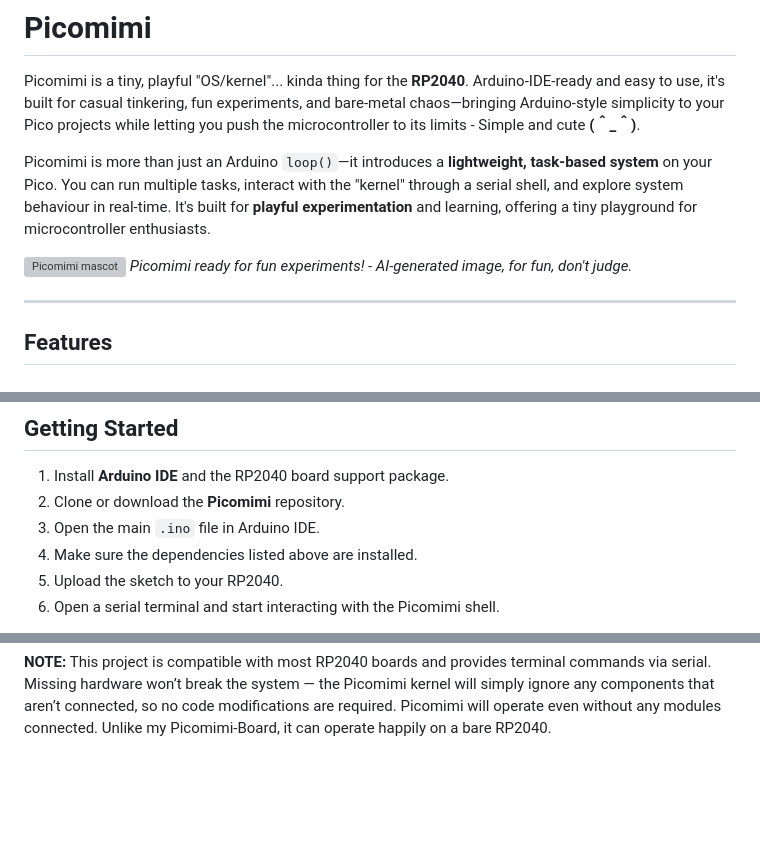
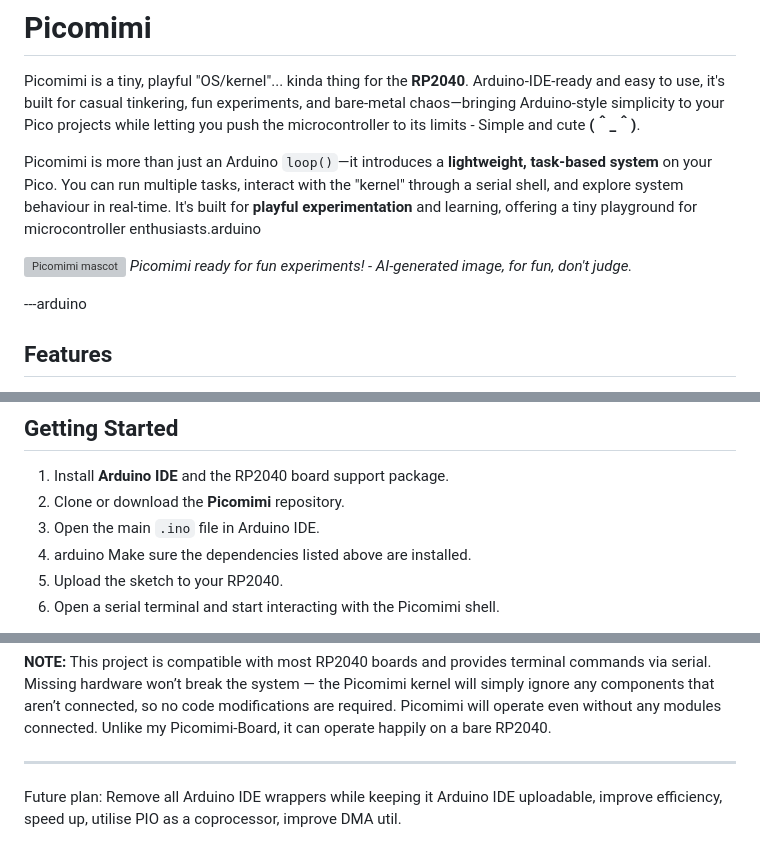
Before and after one commit to MilkmanAbi/Picomimi, a Markdown page: README.md, 3 parts joined by grey strips. GitHub-like rendering; blank space fills up the shorter version; grey boxes are pictures that could not be loaded.

```diff
--- a/README.md
+++ b/README.md
@@ -2,12 +2,12 @@
 
 Picomimi is a tiny, playful "OS/kernel"... kinda thing for the **RP2040**. Arduino-IDE-ready and easy to use, it's built for casual tinkering, fun experiments, and bare-metal chaos—bringing Arduino-style simplicity to your Pico projects while letting you push the microcontroller to its limits - Simple and cute **(＾_＾)**.
 
-Picomimi is more than just an Arduino `loop()`—it introduces a **lightweight, task-based system** on your Pico. You can run multiple tasks, interact with the "kernel" through a serial shell, and explore system behaviour in real-time. It's built for **playful experimentation** and learning, offering a tiny playground for microcontroller enthusiasts.
+Picomimi is more than just an Arduino `loop()`—it introduces a **lightweight, task-based system** on your Pico. You can run multiple tasks, interact with the "kernel" through a serial shell, and explore system behaviour in real-time. It's built for **playful experimentation** and learning, offering a tiny playground for microcontroller enthusiasts.arduino
 
 ![Picomimi mascot](assets/Picomimi_Milkman.png)
 *Picomimi ready for fun experiments! - AI-generated image, for fun, don't judge.*
 
----
+---arduino
 
 ## Features
 
@@ -62,7 +62,7 @@ To compile and upload Picomimi using the **Arduino IDE**, make sure you have the
 1.  Install **Arduino IDE** and the RP2040 board support package.
 2.  Clone or download the **Picomimi** repository.
 3.  Open the main `.ino` file in Arduino IDE.
-4.  Make sure the dependencies listed above are installed.
+4. arduino Make sure the dependencies listed above are installed.
 5.  Upload the sketch to your RP2040.
 6.  Open a serial terminal and start interacting with the Picomimi shell.
 
@@ -73,3 +73,7 @@ Picomimi is messy, broken, honestly just bad, but it's a fun project (￣︿￣)
 
 **NOTE:**
 This project is compatible with most RP2040 boards and provides terminal commands via serial. Missing hardware won’t break the system — the Picomimi kernel will simply ignore any components that aren’t connected, so no code modifications are required. Picomimi will operate even without any modules connected. Unlike my Picomimi-Board, it can operate happily on a bare RP2040.
+
+___
+
+Future plan: Remove all Arduino IDE wrappers while keeping it Arduino IDE uploadable, improve efficiency, speed up, utilise PIO as a coprocessor, improve DMA util.
```
